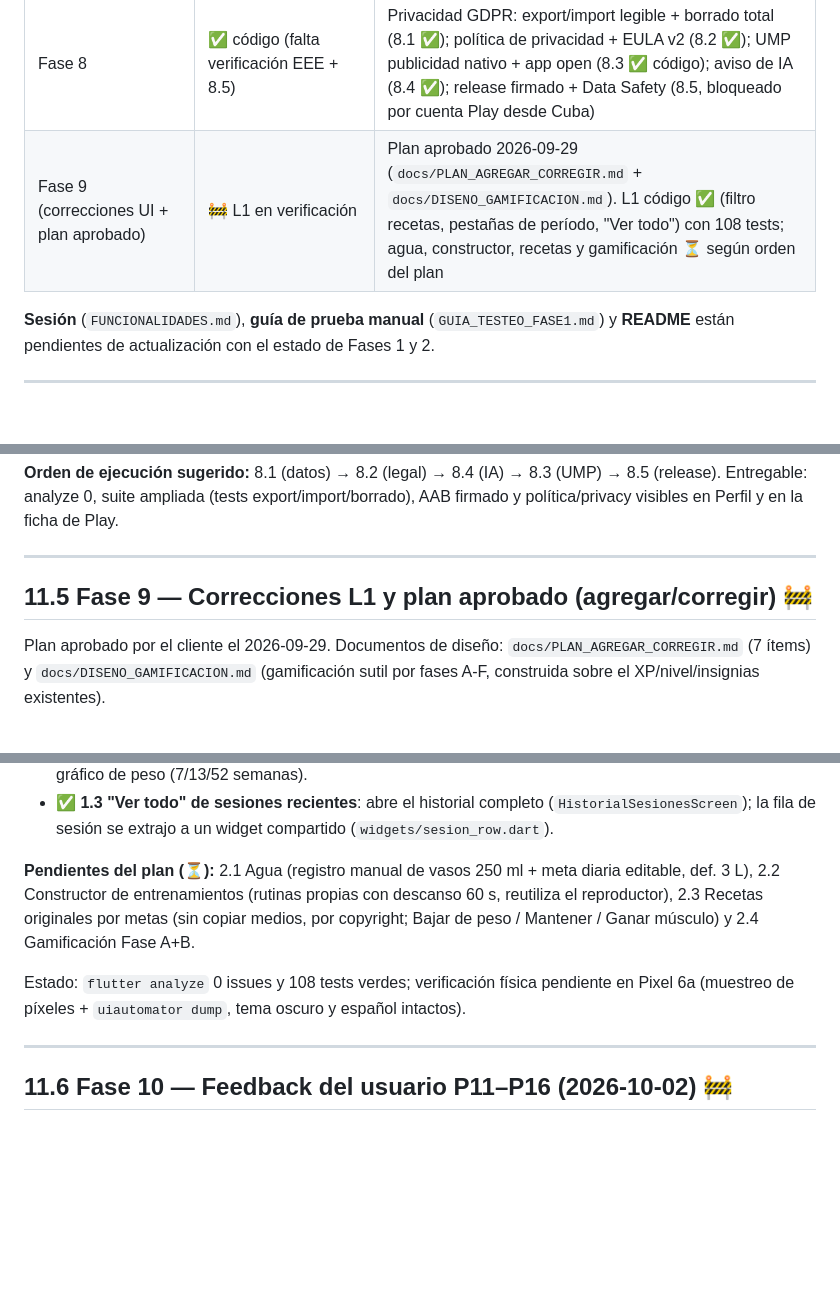
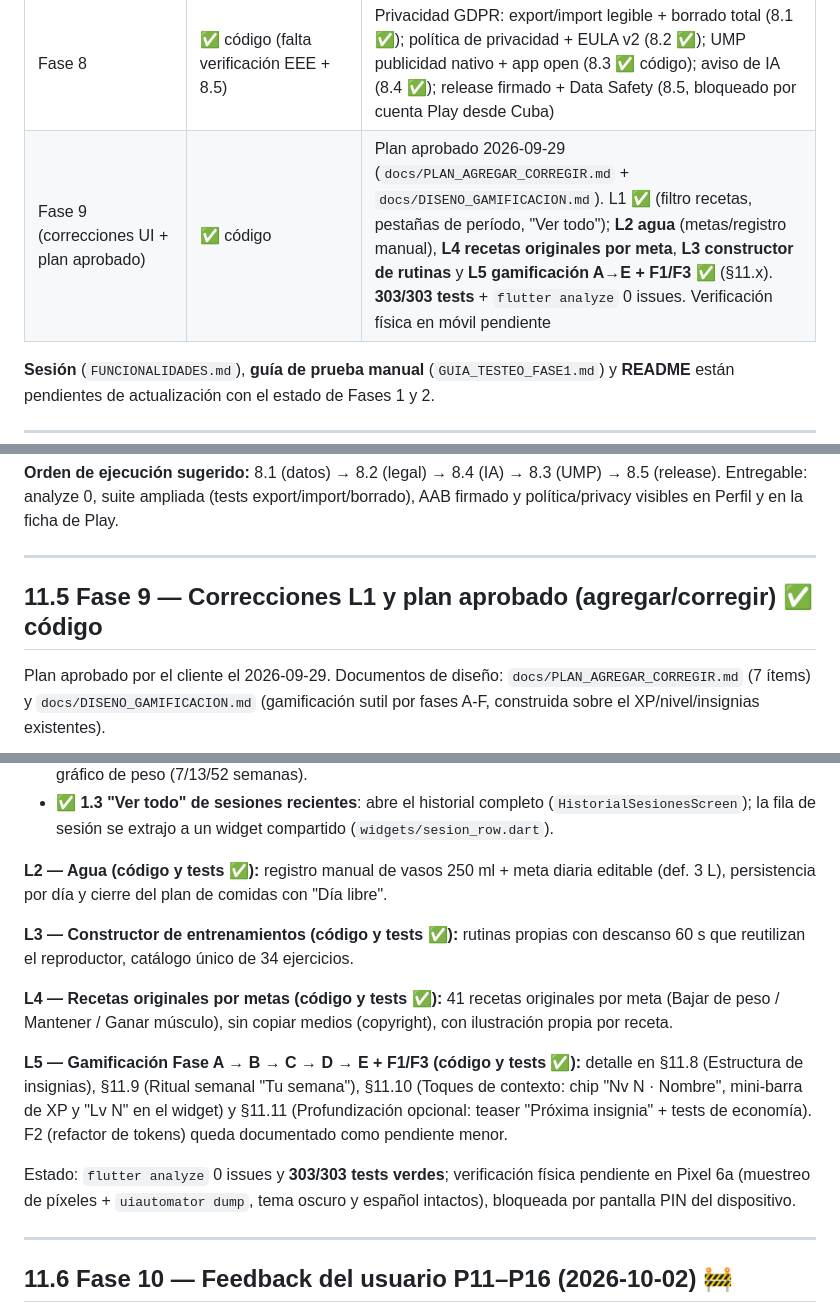
Before and after one commit to maurodev22/FitPulse, a Markdown page: PLAN.md, 3 parts joined by grey strips. Rendered like a GitHub page; blank space fills up the shorter version.

Commit message:
Docs: PLAN.md al dia con Fase 9 (L2/L3/L4/L5) y 303/303 tests
- Fila Fase 9 de la tabla de estado: marcada como completada en codigo con
  L1-L5 (agua, constructor, recetas, gamificacion A→E + F1/F3) y 303/303 tests.
- Seccion 11.5: sustituye los pendientes por el registro L2/L3/L4/L5 y enlaza
  los detalles en §11.8-11.11. F2 queda documentado como pendiente menor.

```diff
--- a/PLAN.md
+++ b/PLAN.md
@@ -21,7 +21,7 @@
 | Fase 6 (extras de retención) | ✅ instalado/verificado | Widget de home (pasos/calorías/racha) + avisos locales por tipo; instalado y verificado en Pixel 6a y Xiaomi |
 | Fase 7 (premium + accesibilidad) | ✅ código | Modo oscuro (sistema/claro/oscuro), contraste WCAG AA, tamaño accesible (0 desbordes a 2.0×), micro-animaciones, i18n es/en completo; `flutter analyze` 0 issues y 55 tests verdes. Pendiente PASA/FALLA manual del usuario |
 | Fase 8 | ✅ código (falta verificación EEE + 8.5) | Privacidad GDPR: export/import legible + borrado total (8.1 ✅); política de privacidad + EULA v2 (8.2 ✅); UMP publicidad nativo + app open (8.3 ✅ código); aviso de IA (8.4 ✅); release firmado + Data Safety (8.5, bloqueado por cuenta Play desde Cuba) |
-| Fase 9 (correcciones UI + plan aprobado) | 🚧 L1 en verificación | Plan aprobado 2026-09-29 (`docs/PLAN_AGREGAR_CORREGIR.md` + `docs/DISENO_GAMIFICACION.md`). L1 código ✅ (filtro recetas, pestañas de período, "Ver todo") con 108 tests; agua, constructor, recetas y gamificación ⏳ según orden del plan |
+| Fase 9 (correcciones UI + plan aprobado) | ✅ código | Plan aprobado 2026-09-29 (`docs/PLAN_AGREGAR_CORREGIR.md` + `docs/DISENO_GAMIFICACION.md`). L1 ✅ (filtro recetas, pestañas de período, "Ver todo"); **L2 agua** (metas/registro manual), **L4 recetas originales por meta**, **L3 constructor de rutinas** y **L5 gamificación A→E + F1/F3** ✅ (§11.x). **303/303 tests** + `flutter analyze` 0 issues. Verificación física en móvil pendiente |
 
 **Sesión** (`FUNCIONALIDADES.md`), **guía de prueba manual** (`GUIA_TESTEO_FASE1.md`) y
 **README** están pendientes de actualización con el estado de Fases 1 y 2.
@@ -354,7 +354,7 @@ AAB firmado y política/privacy visibles en Perfil y en la ficha de Play.
 
 ---
 
-## 11.5 Fase 9 — Correcciones L1 y plan aprobado (agregar/corregir) 🚧
+## 11.5 Fase 9 — Correcciones L1 y plan aprobado (agregar/corregir) ✅ código
 
 Plan aprobado por el cliente el 2026-09-29. Documentos de diseño:
 `docs/PLAN_AGREGAR_CORREGIR.md` (7 ítems) y `docs/DISENO_GAMIFICACION.md` (gamificación
@@ -372,13 +372,25 @@ sutil por fases A-F, construida sobre el XP/nivel/insignias existentes).
   (`HistorialSesionesScreen`); la fila de sesión se extrajo a un widget compartido
   (`widgets/sesion_row.dart`).
 
-**Pendientes del plan (⏳):** 2.1 Agua (registro manual de vasos 250 ml + meta diaria
-editable, def. 3 L), 2.2 Constructor de entrenamientos (rutinas propias con descanso
-60 s, reutiliza el reproductor), 2.3 Recetas originales por metas (sin copiar medios,
-por copyright; Bajar de peso / Mantener / Ganar músculo) y 2.4 Gamificación Fase A+B.
+**L2 — Agua (código y tests ✅):** registro manual de vasos 250 ml + meta diaria editable
+(def. 3 L), persistencia por día y cierre del plan de comidas con "Día libre".
 
-Estado: `flutter analyze` 0 issues y 108 tests verdes; verificación física pendiente en
-Pixel 6a (muestreo de píxeles + `uiautomator dump`, tema oscuro y español intactos).
+**L3 — Constructor de entrenamientos (código y tests ✅):** rutinas propias con descanso
+60 s que reutilizan el reproductor, catálogo único de 34 ejercicios.
+
+**L4 — Recetas originales por metas (código y tests ✅):** 41 recetas originales por meta
+(Bajar de peso / Mantener / Ganar músculo), sin copiar medios (copyright), con
+ilustración propia por receta.
+
+**L5 — Gamificación Fase A → B → C → D → E + F1/F3 (código y tests ✅):** detalle en
+§11.8 (Estructura de insignias), §11.9 (Ritual semanal "Tu semana"), §11.10 (Toques de
+contexto: chip "Nv N · Nombre", mini-barra de XP y "Lv N" en el widget) y §11.11
+(Profundización opcional: teaser "Próxima insignia" + tests de economía). F2 (refactor
+de tokens) queda documentado como pendiente menor.
+
+Estado: `flutter analyze` 0 issues y **303/303 tests verdes**; verificación física
+pendiente en Pixel 6a (muestreo de píxeles + `uiautomator dump`, tema oscuro y español
+intactos), bloqueada por pantalla PIN del dispositivo.
 
 ---
 
```
